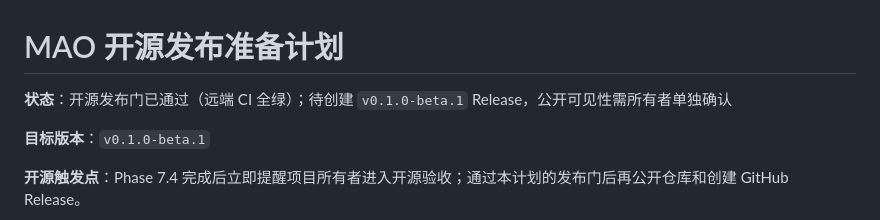
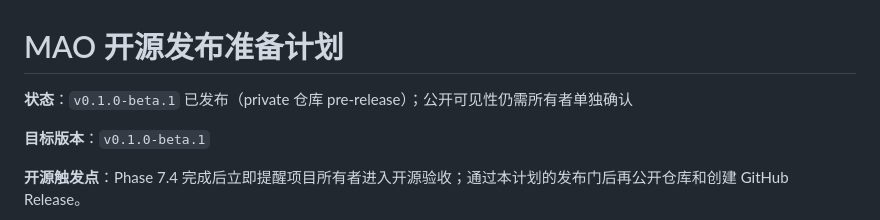
Before and after one commit to Wanbinyu/multi-agent-orchestrator, a Markdown page: docs/开源发布准备计划.md, the part around the change. Rendered like a GitHub page.

Commit message:
docs: record v0.1.0-beta.1 private pre-release

```diff
--- a/docs/开源发布准备计划.md
+++ b/docs/开源发布准备计划.md
@@ -1,6 +1,6 @@
 # MAO 开源发布准备计划
 
-**状态**：开源发布门已通过（远端 CI 全绿）；待创建 `v0.1.0-beta.1` Release，公开可见性需所有者单独确认
+**状态**：`v0.1.0-beta.1` 已发布（private 仓库 pre-release）；公开可见性仍需所有者单独确认
 
 **目标版本**：`v0.1.0-beta.1`
 
```
Also changed, not shown: docs/项目开发进度与路线图.md (+1 -1 lines).
